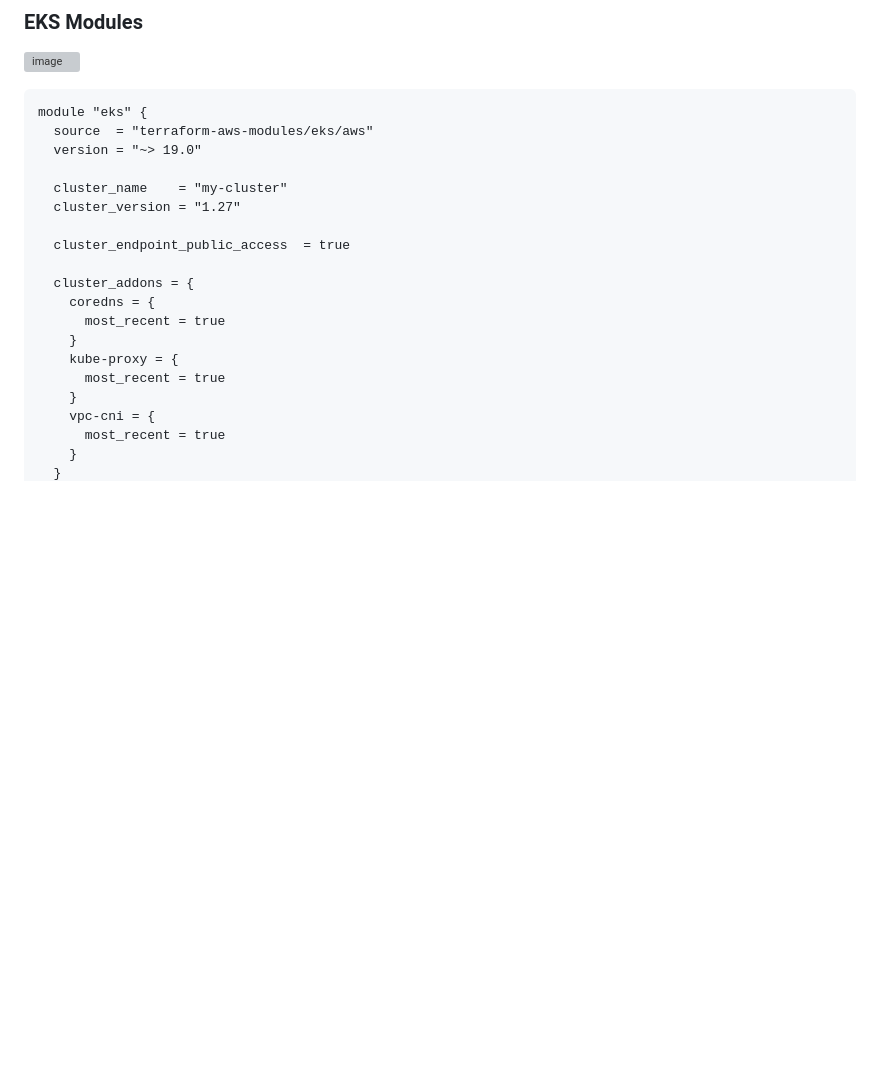
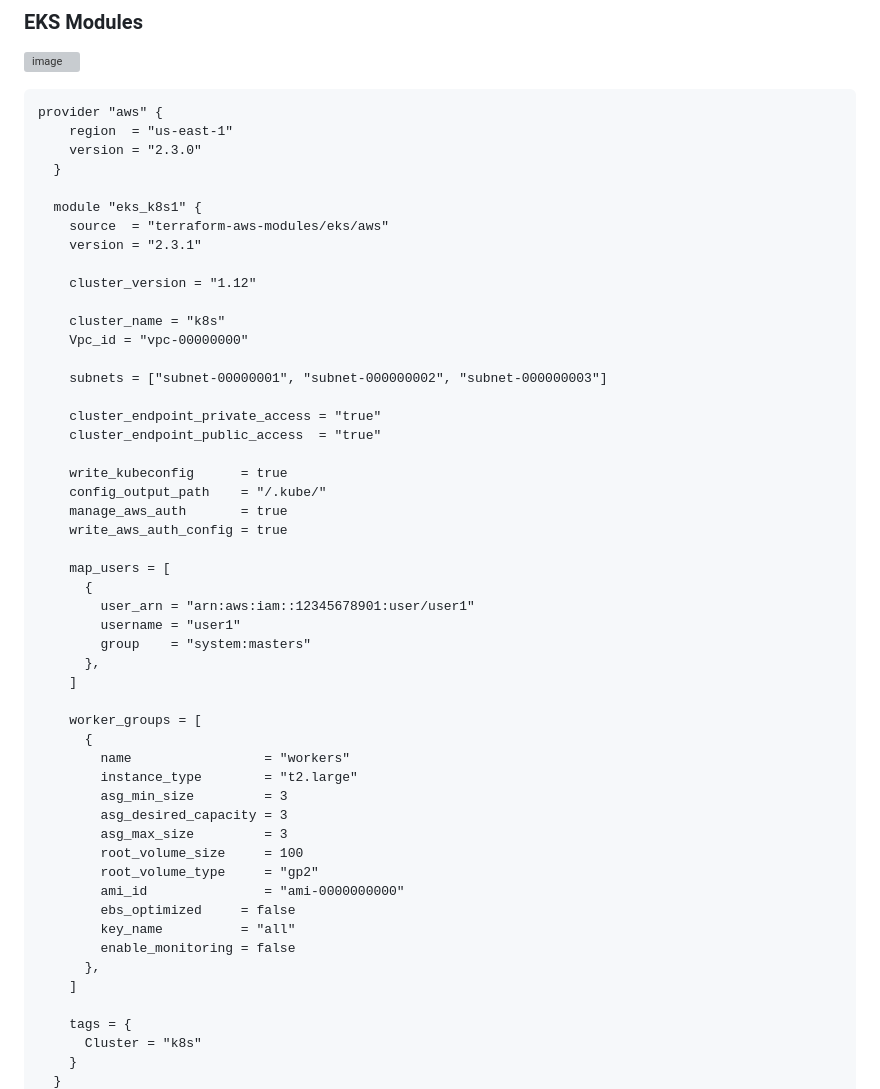
Before and after one commit to rkrath123/devops, a Markdown page: terraform-aws-devops/Day3_modules.md, the part around one of its changes. GitHub-like rendering; blank space fills up the shorter version; grey boxes are pictures that could not be loaded.

````diff
--- a/terraform-aws-devops/Day3_modules.md
+++ b/terraform-aws-devops/Day3_modules.md
@@ -118,23 +118,55 @@ module "ec2_instance" {
 ![image](https://github.com/rkrath123/devops/assets/53966749/e4938ef2-74fd-4f8c-a466-2a9e7badc947)
 
 ```
-module "eks" {
-  source  = "terraform-aws-modules/eks/aws"
-  version = "~> 19.0"
+provider "aws" {
+    region  = "us-east-1"
+    version = "2.3.0"
+  }
 
-  cluster_name    = "my-cluster"
-  cluster_version = "1.27"
+  module "eks_k8s1" {
+    source  = "terraform-aws-modules/eks/aws"
+    version = "2.3.1"
 
-  cluster_endpoint_public_access  = true
+    cluster_version = "1.12"
 
-  cluster_addons = {
-    coredns = {
-      most_recent = true
-    }
-    kube-proxy = {
-      most_recent = true
-    }
-    vpc-cni = {
-      most_recent = true
+    cluster_name = "k8s"
+    Vpc_id = "vpc-00000000"
+
+    subnets = ["subnet-00000001", "subnet-000000002", "subnet-000000003"]
+
+    cluster_endpoint_private_access = "true"
+    cluster_endpoint_public_access  = "true"
+
+    write_kubeconfig      = true
+    config_output_path    = "/.kube/"
+    manage_aws_auth       = true
+    write_aws_auth_config = true
+
+    map_users = [
+      {
+        user_arn = "arn:aws:iam::12345678901:user/user1"
+        username = "user1"
+        group    = "system:masters"
+      },
+    ]
+
+    worker_groups = [
+      {
+        name                 = "workers"
+        instance_type        = "t2.large"
+        asg_min_size         = 3
+        asg_desired_capacity = 3
+        asg_max_size         = 3
+        root_volume_size     = 100
+        root_volume_type     = "gp2"
+        ami_id               = "ami-0000000000"
+        ebs_optimized     = false
+        key_name          = "all"
+        enable_monitoring = false
+      },
+    ]
+
+    tags = {
+      Cluster = "k8s"
     }
   }
````
Also changed, not shown: other parts of terraform-aws-devops/Day3_modules.md (+0 -106 lines).
